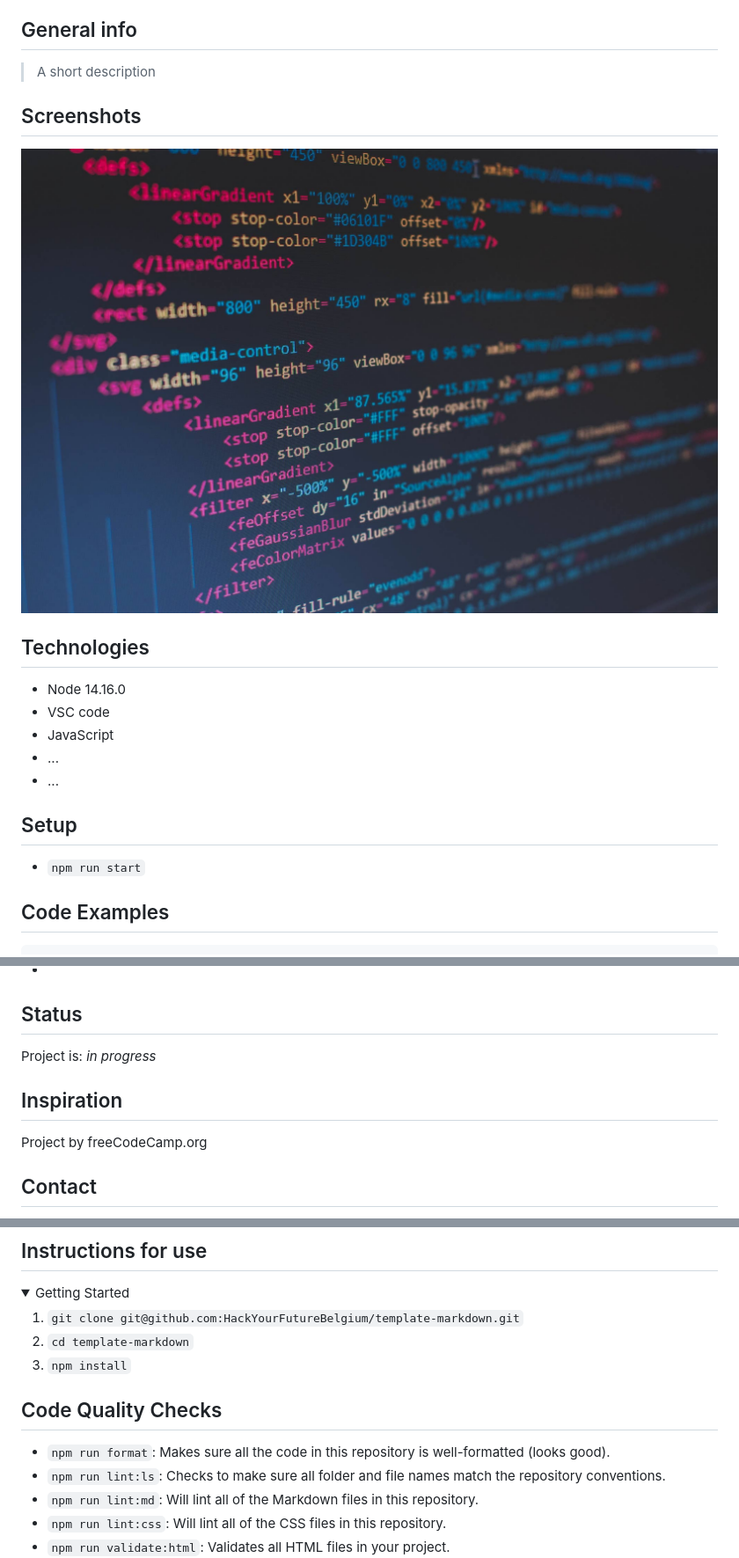
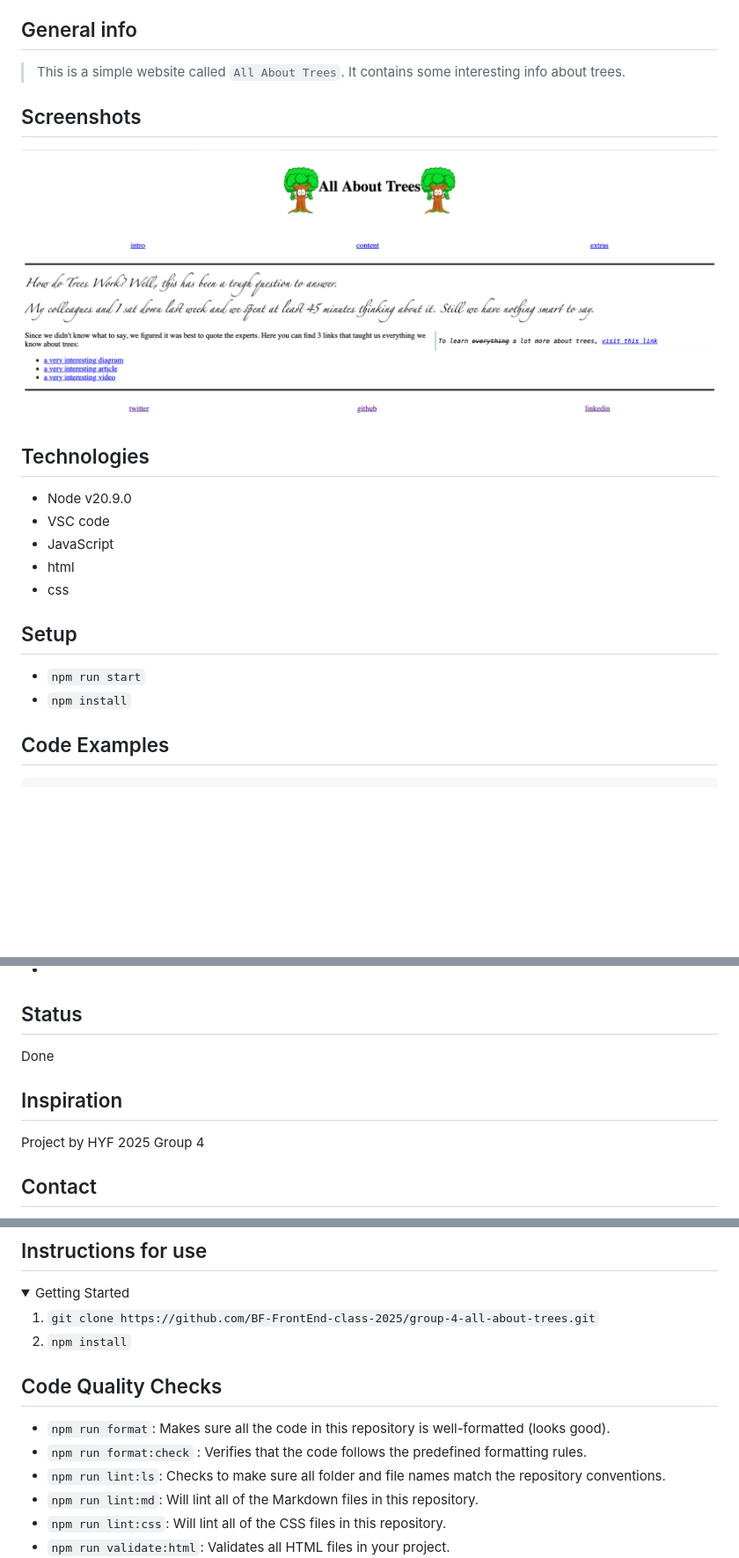
Before and after one commit to BF-FrontEnd-class-2025/group-4-all-about-trees, a Markdown page: README.md, 3 parts joined by grey strips. Shown: that part at 88% size. GitHub-like rendering; pictures changed too: planning/screenshot.jpg (deleted), planning/screenshot.png (added); folded sections open; blank space fills up the shorter version.

```diff
--- a/README.md
+++ b/README.md
@@ -22,23 +22,24 @@
 
 ## General info
 
-> A short description
+> This is a simple website called `All About Trees`. It contains some interesting info about trees.
 
 ## Screenshots
 
-![Example screenshot](./planning/screenshot.jpg)
+![Example screenshot](./planning/screenshot.png)
 
 ## Technologies
 
-- Node 14.16.0
+- Node v20.9.0
 - VSC code
 - JavaScript
-- ...
-- ...
+- html
+- css
 
 ## Setup
 
 - `npm run start`
+- `npm install`
 
 ## Code Examples
 
@@ -62,11 +87,11 @@ To-do list:
 
 ## Status
 
-Project is: _in progress_
+Done
 
 ## Inspiration
 
-Project by freeCodeCamp.org
+Project by HYF 2025 Group 4
 
 ## Contact
 
@@ -79,14 +107,15 @@ By [Name]
 
 <!-- a guide to using this repository -->
 
-1. `git clone git@github.com:HackYourFutureBelgium/template-markdown.git`
-2. `cd template-markdown`
-3. `npm install`
+1. `git clone https://github.com/BF-FrontEnd-class-2025/group-4-all-about-trees.git`
+2. `npm install`
 
 ## Code Quality Checks
 
 - `npm run format`: Makes sure all the code in this repository is well-formatted
   (looks good).
+- `npm run format:check` : Verifies that the code follows the predefined
+  formatting rules.
 - `npm run lint:ls`: Checks to make sure all folder and file names match the
   repository conventions.
 - `npm run lint:md`: Will lint all of the Markdown files in this repository.
```
Also changed, not shown: other parts of README.md (+32 -5 lines).
